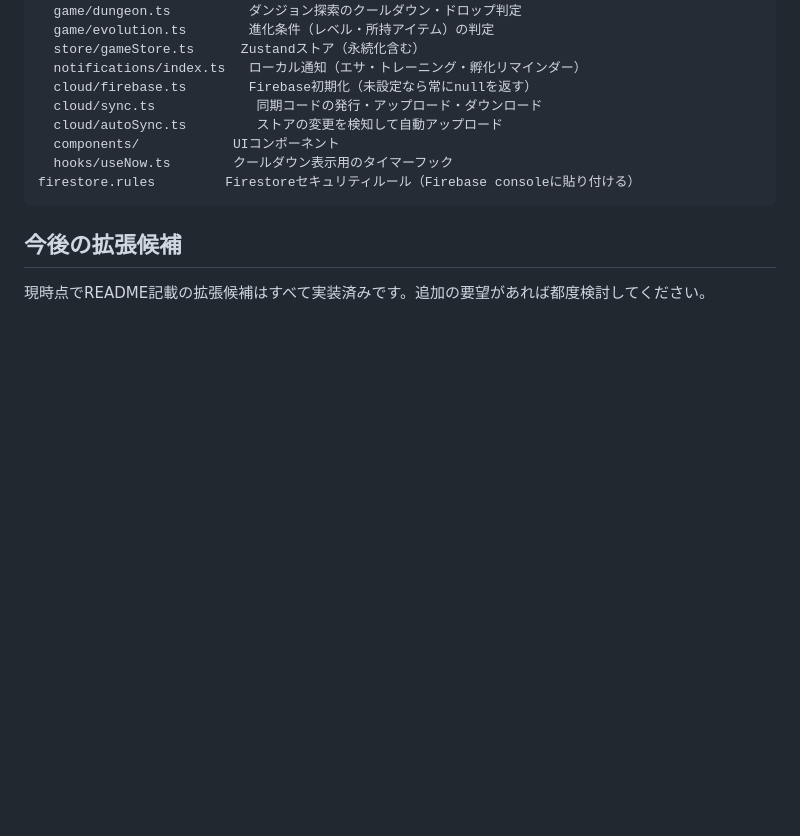
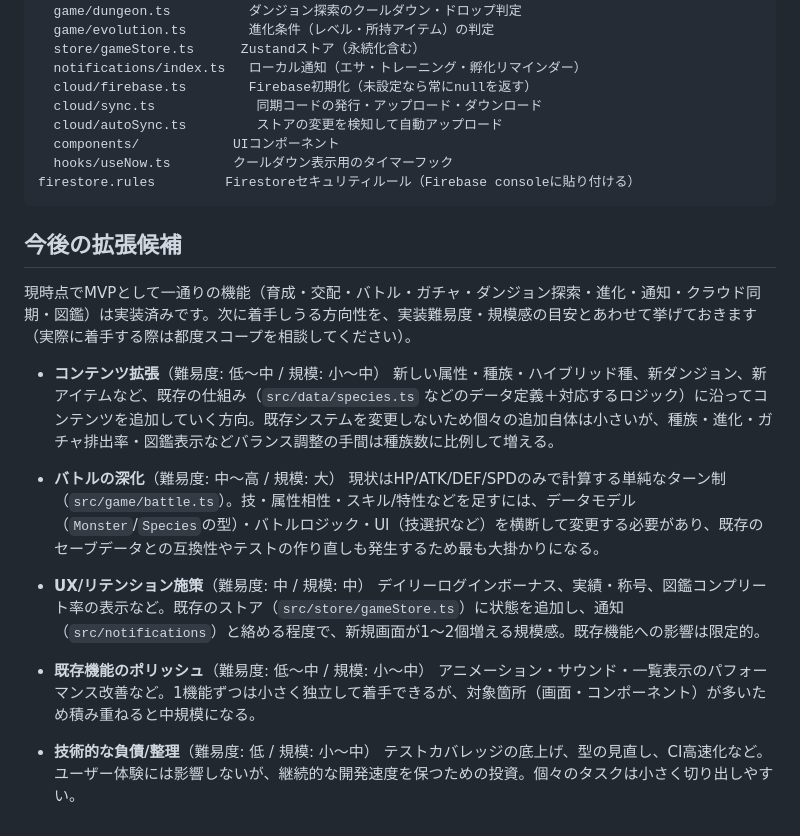
Before and after one commit to Nf07-yuma/game-beast-forge, a Markdown page: README.md, the part around the change. Rendered like a GitHub page; blank space fills up the shorter version.

Commit message:
Add roadmap candidates with difficulty/scale notes to README
Co-Authored-By: Claude Sonnet 5 <noreply@anthropic.com>
Claude-Session: https://claude.ai/code/session_01H46WyXL37kcRVSJ11rsQy9

```diff
--- a/README.md
+++ b/README.md
@@ -154,4 +154,19 @@ firestore.rules         Firestoreセキュリティルール（Firebase console
 
 ## 今後の拡張候補
 
-現時点でREADME記載の拡張候補はすべて実装済みです。追加の要望があれば都度検討してください。
+現時点でMVPとして一通りの機能（育成・交配・バトル・ガチャ・ダンジョン探索・進化・通知・クラウド同期・図鑑）は実装済みです。次に着手しうる方向性を、実装難易度・規模感の目安とあわせて挙げておきます（実際に着手する際は都度スコープを相談してください）。
+
+- **コンテンツ拡張**（難易度: 低〜中 / 規模: 小〜中）
+  新しい属性・種族・ハイブリッド種、新ダンジョン、新アイテムなど、既存の仕組み（`src/data/species.ts` などのデータ定義＋対応するロジック）に沿ってコンテンツを追加していく方向。既存システムを変更しないため個々の追加自体は小さいが、種族・進化・ガチャ排出率・図鑑表示などバランス調整の手間は種族数に比例して増える。
+
+- **バトルの深化**（難易度: 中〜高 / 規模: 大）
+  現状はHP/ATK/DEF/SPDのみで計算する単純なターン制（`src/game/battle.ts`）。技・属性相性・スキル/特性などを足すには、データモデル（`Monster`/`Species`の型）・バトルロジック・UI（技選択など）を横断して変更する必要があり、既存のセーブデータとの互換性やテストの作り直しも発生するため最も大掛かりになる。
+
+- **UX/リテンション施策**（難易度: 中 / 規模: 中）
+  デイリーログインボーナス、実績・称号、図鑑コンプリート率の表示など。既存のストア（`src/store/gameStore.ts`）に状態を追加し、通知（`src/notifications`）と絡める程度で、新規画面が1〜2個増える規模感。既存機能への影響は限定的。
+
+- **既存機能のポリッシュ**（難易度: 低〜中 / 規模: 小〜中）
+  アニメーション・サウンド・一覧表示のパフォーマンス改善など。1機能ずつは小さく独立して着手できるが、対象箇所（画面・コンポーネント）が多いため積み重ねると中規模になる。
+
+- **技術的な負債/整理**（難易度: 低 / 規模: 小〜中）
+  テストカバレッジの底上げ、型の見直し、CI高速化など。ユーザー体験には影響しないが、継続的な開発速度を保つための投資。個々のタスクは小さく切り出しやすい。
```
